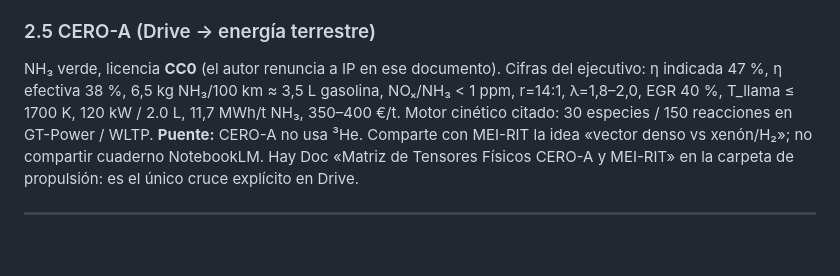
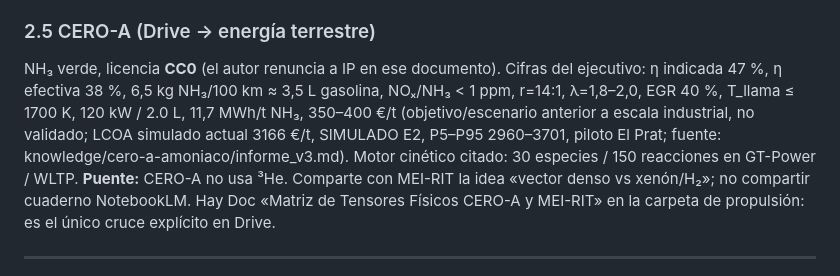
Before and after one commit to canelonemf-byte/ags-core-v3-5, a Markdown page: docs/notebooklm/ATLAS_INTEGRADO_PORTFOLIO.md, the part around the change. Rendered like a GitHub page; blank space fills up the shorter version.

Commit message:
CERO-A: marcar 350–400 €/t como escenario anterior en html y ATLAS (informe_v3, 3166 €/t SIMULADO E2)

```diff
--- a/docs/notebooklm/ATLAS_INTEGRADO_PORTFOLIO.md
+++ b/docs/notebooklm/ATLAS_INTEGRADO_PORTFOLIO.md
@@ -119,7 +119,7 @@ v2.0 en Drive = 3 Google Docs; no sustituye al PDF v1.1.
 ### 2.5 CERO-A (Drive → energía terrestre)
 
 NH₃ verde, licencia **CC0** (el autor renuncia a IP en ese documento).
-Cifras del ejecutivo: η indicada 47 %, η efectiva 38 %, 6,5 kg NH₃/100 km ≈ 3,5 L gasolina, NOₓ/NH₃ \< 1 ppm, r=14:1, λ=1,8–2,0, EGR 40 %, T_llama ≤ 1700 K, 120 kW / 2.0 L, 11,7 MWh/t NH₃, 350–400 €/t.
+Cifras del ejecutivo: η indicada 47 %, η efectiva 38 %, 6,5 kg NH₃/100 km ≈ 3,5 L gasolina, NOₓ/NH₃ \< 1 ppm, r=14:1, λ=1,8–2,0, EGR 40 %, T_llama ≤ 1700 K, 120 kW / 2.0 L, 11,7 MWh/t NH₃, 350–400 €/t (objetivo/escenario anterior a escala industrial, no validado; LCOA simulado actual 3166 €/t, SIMULADO E2, P5–P95 2960–3701, piloto El Prat; fuente: knowledge/cero-a-amoniaco/informe_v3.md).
 Motor cinético citado: 30 especies / 150 reacciones en GT-Power / WLTP.
 **Puente:** CERO-A no usa ³He. Comparte con MEI-RIT la idea «vector denso vs xenón/H₂»; no compartir cuaderno NotebookLM.
 Hay Doc «Matriz de Tensores Físicos CERO-A y MEI-RIT» en la carpeta de propulsión: es el único cruce explícito en Drive.
```
